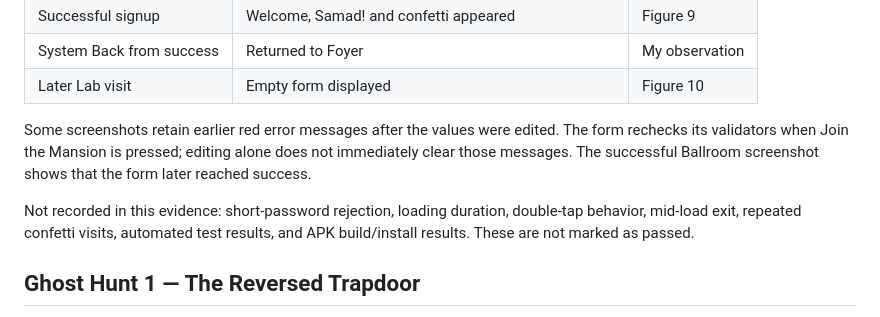
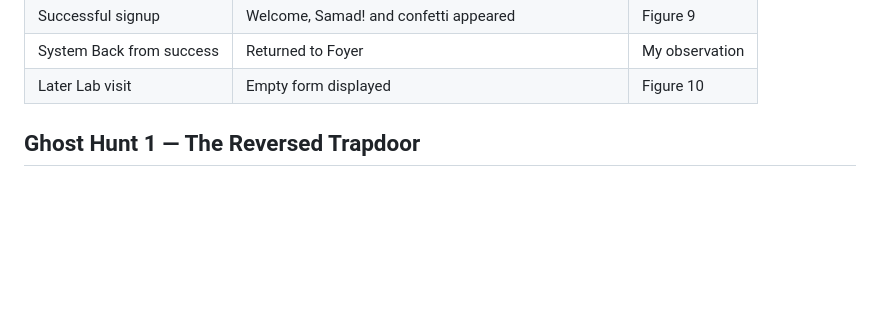
Before and after one commit to mkhan10004/In-Class-Activity-11, a Markdown page: README.md, the part around the change. Rendered like a GitHub page; blank space fills up the shorter version.

```diff
--- a/README.md
+++ b/README.md
@@ -65,14 +65,7 @@ disposes its ConfettiController when it closes.
 | System Back from success | Returned to Foyer | My observation |
 | Later Lab visit | Empty form displayed | Figure 10 |
 
-Some screenshots retain earlier red error messages after the values were edited.
-The form rechecks its validators when Join the Mansion is pressed; editing alone
-does not immediately clear those messages. The successful Ballroom screenshot
-shows that the form later reached success.
 
-Not recorded in this evidence: short-password rejection, loading duration,
-double-tap behavior, mid-load exit, repeated confetti visits, automated test
-results, and APK build/install results. These are not marked as passed.
 
 ## Ghost Hunt 1 — The Reversed Trapdoor
 
```
